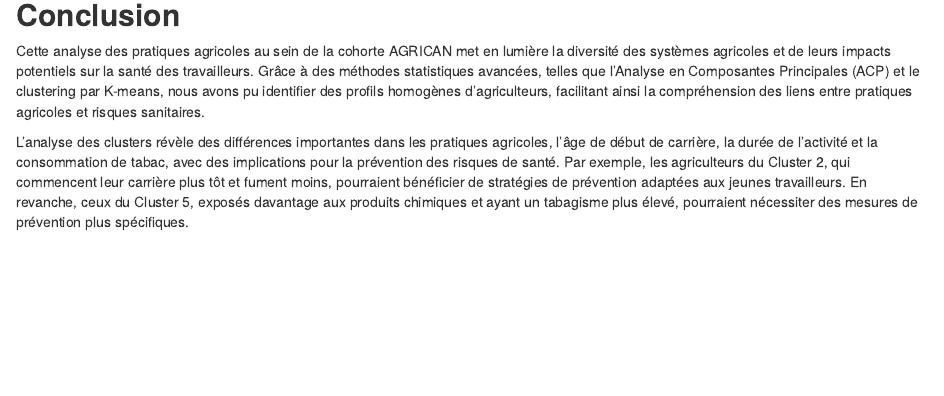
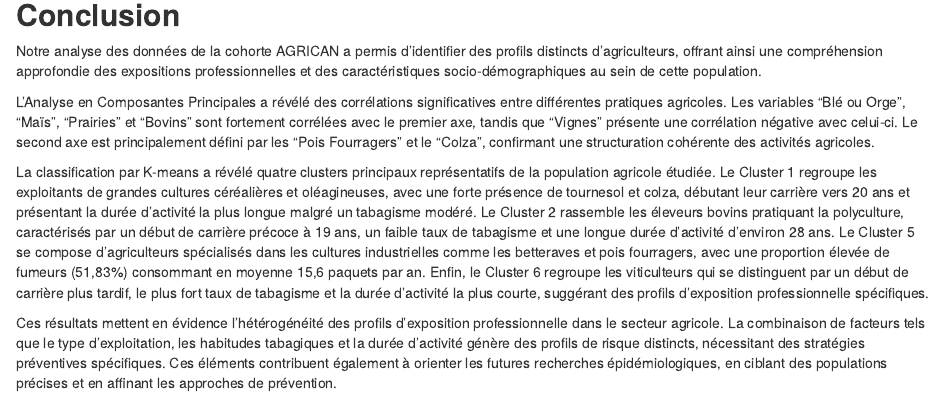
Before and after one commit to Gamon-11/reporting_multivarie, an R Markdown document (SAE/RStudio/Untitled.Rmd): the page in a window 1100 px wide, from 7080 px down before the commit and from 7110 px down after it, so that both start at the same text. Rendered offline with R 4.5, knitr and Pandoc, with nearby package versions; drawn as R Markdown's standard HTML page in place of the format the file asks for; some code elsewhere in the file could not run offline; common packages that the code uses without loading them are loaded.

Commit message:
Add files via upload
Finalllll????

````diff
--- a/SAE/RStudio/Untitled.Rmd
+++ b/SAE/RStudio/Untitled.Rmd
@@ -775,8 +775,14 @@ kbl(formatted_df, escape = FALSE, align = "c") %>%
   kable_styling(full_width = FALSE, font_size = 14)
 ```
 
+---
+
 ## **Conclusion**
 
-Cette analyse des pratiques agricoles au sein de la cohorte AGRICAN met en lumière la diversité des systèmes agricoles et de leurs impacts potentiels sur la santé des travailleurs. Grâce à des méthodes statistiques avancées, telles que l’Analyse en Composantes Principales (ACP) et le clustering par K-means, nous avons pu identifier des profils homogènes d'agriculteurs, facilitant ainsi la compréhension des liens entre pratiques agricoles et risques sanitaires.
+Notre analyse des données de la cohorte AGRICAN a permis d'identifier des profils distincts d'agriculteurs, offrant ainsi une compréhension approfondie des expositions professionnelles et des caractéristiques socio-démographiques au sein de cette population.
 
-L’analyse des clusters révèle des différences importantes dans les pratiques agricoles, l’âge de début de carrière, la durée de l’activité et la consommation de tabac, avec des implications pour la prévention des risques de santé. Par exemple, les agriculteurs du Cluster 2, qui commencent leur carrière plus tôt et fument moins, pourraient bénéficier de stratégies de prévention adaptées aux jeunes travailleurs. En revanche, ceux du Cluster 5, exposés davantage aux produits chimiques et ayant un tabagisme plus élevé, pourraient nécessiter des mesures de prévention plus spécifiques.
+L'Analyse en Composantes Principales a révélé des corrélations significatives entre différentes pratiques agricoles. Les variables "Blé ou Orge", "Maïs", "Prairies" et "Bovins" sont fortement corrélées avec le premier axe, tandis que "Vignes" présente une corrélation négative avec celui-ci. Le second axe est principalement défini par les "Pois Fourragers" et le "Colza", confirmant une structuration cohérente des activités agricoles.
+
+La classification par K-means a révélé quatre clusters principaux représentatifs de la population agricole étudiée. Le Cluster 1 regroupe les exploitants de grandes cultures céréalières et oléagineuses, avec une forte présence de tournesol et colza, débutant leur carrière vers 20 ans et présentant la durée d'activité la plus longue malgré un tabagisme modéré. Le Cluster 2 rassemble les éleveurs bovins pratiquant la polyculture, caractérisés par un début de carrière précoce à 19 ans, un faible taux de tabagisme et une longue durée d'activité d'environ 28 ans. Le Cluster 5 se compose d'agriculteurs spécialisés dans les cultures industrielles comme les betteraves et pois fourragers, avec une proportion élevée de fumeurs (51,83%) consommant en moyenne 15,6 paquets par an. Enfin, le Cluster 6 regroupe les viticulteurs qui se distinguent par un début de carrière plus tardif, le plus fort taux de tabagisme et la durée d'activité la plus courte, suggérant des profils d'exposition professionnelle spécifiques.
+
+Ces résultats mettent en évidence l'hétérogénéité des profils d'exposition professionnelle dans le secteur agricole. La combinaison de facteurs tels que le type d'exploitation, les habitudes tabagiques et la durée d'activité génère des profils de risque distincts, nécessitant des stratégies préventives spécifiques. Ces éléments contribuent également à orienter les futures recherches épidémiologiques, en ciblant des populations précises et en affinant les approches de prévention.
````
Also changed, not shown: SAE/RStudio/Untitled.html.
